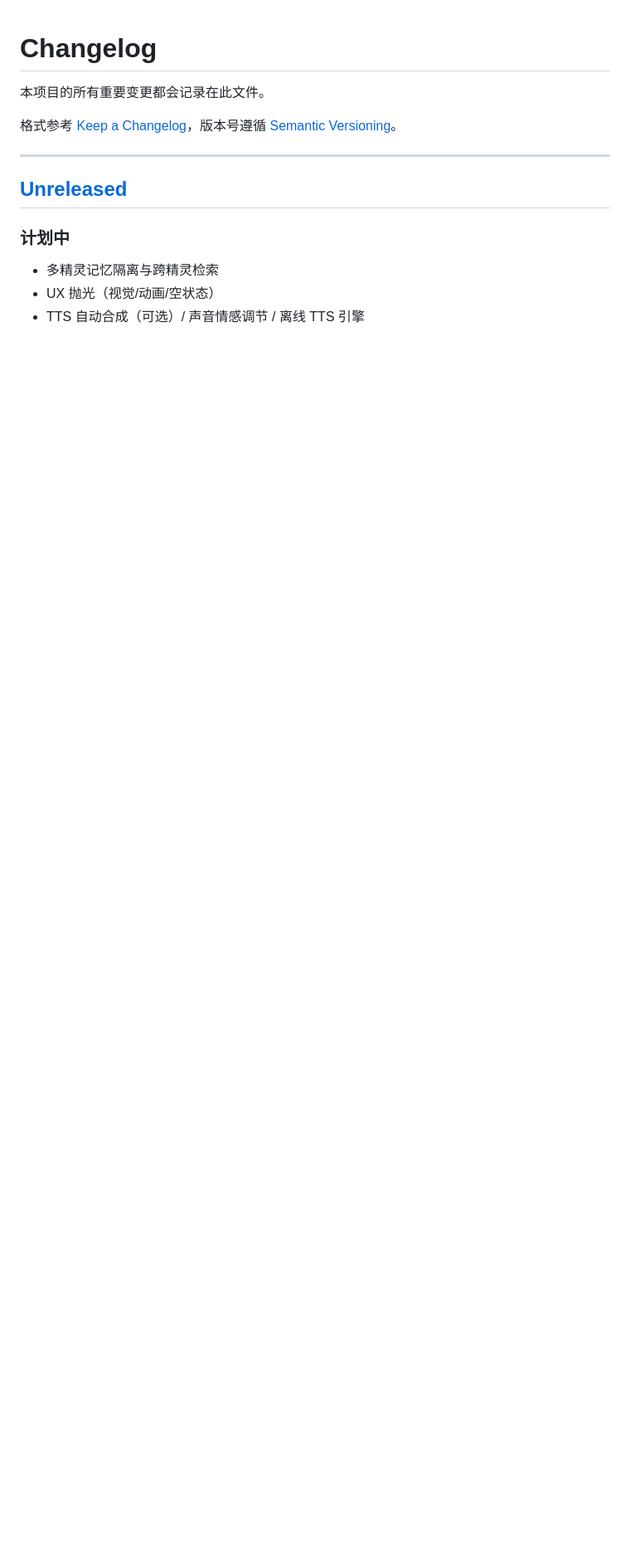
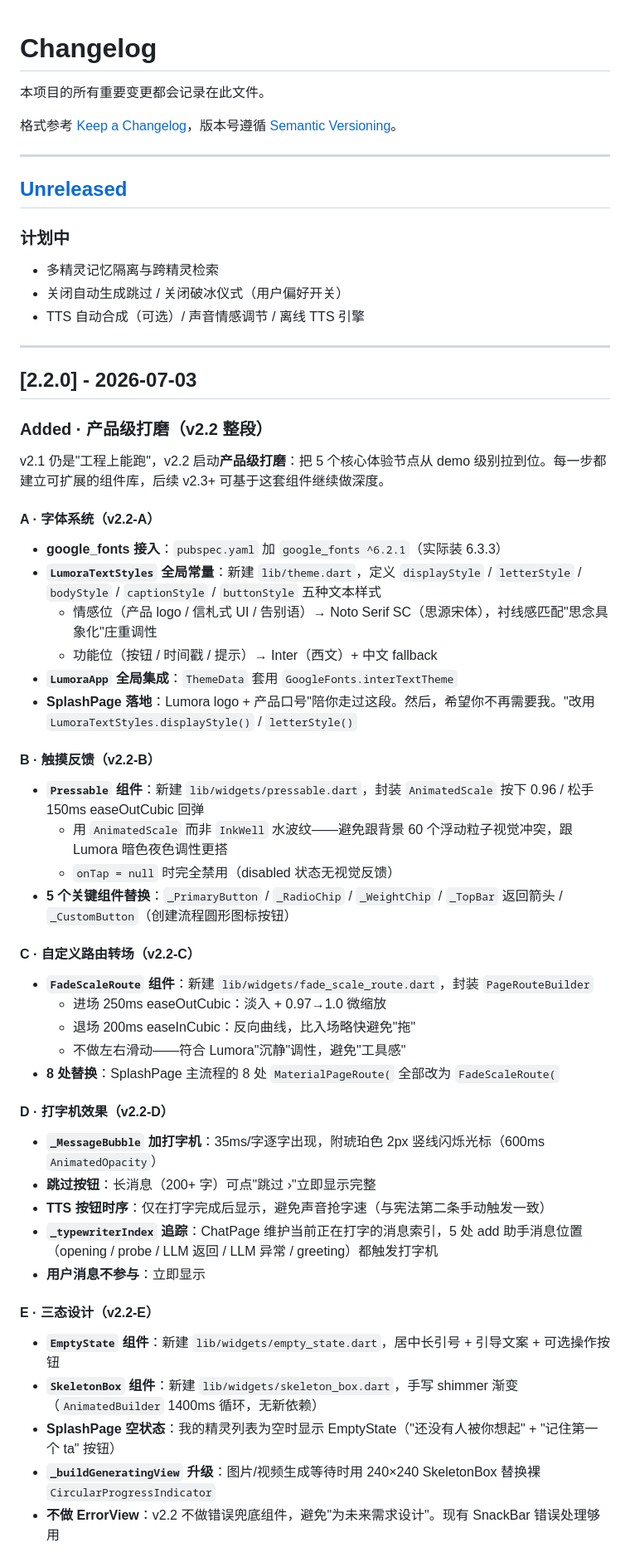
Before and after one commit to haowenzheng-art/lumora, a Markdown page: CHANGELOG.md, the part around one of its changes. Shown at 83% size. GitHub-like rendering; blank space fills up the shorter version.

Commit message:
docs: v2.2.0 发布说明
CHANGELOG 写 v2.2.0 整段产品级打磨的 6 个改动详情（A 字体 /
B 触摸 / C 转场 / D 打字机 / E 三态 / H 破冰），含关键决策
记录和已知问题。v2.2-summary.md 是高阶总结。

```diff
--- a/CHANGELOG.md
+++ b/CHANGELOG.md
@@ -11,5 +11,54 @@
 ### 计划中
 
 - 多精灵记忆隔离与跨精灵检索
-- UX 抛光（视觉/动画/空状态）
+- 关闭自动生成跳过 / 关闭破冰仪式（用户偏好开关）
 - TTS 自动合成（可选）/ 声音情感调节 / 离线 TTS 引擎
+
+---
+
+## [2.2.0] - 2026-07-03
+
+### Added · 产品级打磨（v2.2 整段）
+
+v2.1 仍是"工程上能跑"，v2.2 启动**产品级打磨**：把 5 个核心体验节点从 demo 级别拉到位。每一步都建立可扩展的组件库，后续 v2.3+ 可基于这套组件继续做深度。
+
+#### A · 字体系统（v2.2-A）
+
+- **google_fonts 接入**：`pubspec.yaml` 加 `google_fonts ^6.2.1`（实际装 6.3.3）
+- **`LumoraTextStyles` 全局常量**：新建 `lib/theme.dart`，定义 `displayStyle` / `letterStyle` / `bodyStyle` / `captionStyle` / `buttonStyle` 五种文本样式
+  - 情感位（产品 logo / 信札式 UI / 告别语）→ Noto Serif SC（思源宋体），衬线感匹配"思念具象化"庄重调性
+  - 功能位（按钮 / 时间戳 / 提示）→ Inter（西文）+ 中文 fallback
+- **`LumoraApp` 全局集成**：`ThemeData` 套用 `GoogleFonts.interTextTheme`
+- **SplashPage 落地**：Lumora logo + 产品口号"陪你走过这段。然后，希望你不再需要我。"改用 `LumoraTextStyles.displayStyle()` / `letterStyle()`
+
+#### B · 触摸反馈（v2.2-B）
+
+- **`Pressable` 组件**：新建 `lib/widgets/pressable.dart`，封装 `AnimatedScale` 按下 0.96 / 松手 150ms easeOutCubic 回弹
+  - 用 `AnimatedScale` 而非 `InkWell` 水波纹——避免跟背景 60 个浮动粒子视觉冲突，跟 Lumora 暗色夜色调性更搭
+  - `onTap = null` 时完全禁用（disabled 状态无视觉反馈）
+- **5 个关键组件替换**：`_PrimaryButton` / `_RadioChip` / `_WeightChip` / `_TopBar` 返回箭头 / `_CustomButton`（创建流程圆形图标按钮）
+
+#### C · 自定义路由转场（v2.2-C）
+
+- **`FadeScaleRoute` 组件**：新建 `lib/widgets/fade_scale_route.dart`，封装 `PageRouteBuilder`
+  - 进场 250ms easeOutCubic：淡入 + 0.97→1.0 微缩放
+  - 退场 200ms easeInCubic：反向曲线，比入场略快避免"拖"
+  - 不做左右滑动——符合 Lumora"沉静"调性，避免"工具感"
+- **8 处替换**：SplashPage 主流程的 8 处 `MaterialPageRoute(` 全部改为 `FadeScaleRoute(`
+
+#### D · 打字机效果（v2.2-D）
+
+- **`_MessageBubble` 加打字机**：35ms/字逐字出现，附琥珀色 2px 竖线闪烁光标（600ms `AnimatedOpacity`）
+- **跳过按钮**：长消息（200+ 字）可点"跳过 ›"立即显示完整
+- **TTS 按钮时序**：仅在打字完成后显示，避免声音抢字速（与宪法第二条手动触发一致）
+- **`_typewriterIndex` 追踪**：ChatPage 维护当前正在打字的消息索引，5 处 add 助手消息位置（opening / probe / LLM 返回 / LLM 异常 / greeting）都触发打字机
+- **用户消息不参与**：立即显示
+
+#### E · 三态设计（v2.2-E）
+
+- **`EmptyState` 组件**：新建 `lib/widgets/empty_state.dart`，居中长引号 + 引导文案 + 可选操作按钮
+- **`SkeletonBox` 组件**：新建 `lib/widgets/skeleton_box.dart`，手写 shimmer 渐变（`AnimatedBuilder` 1400ms 循环，无新依赖）
+- **SplashPage 空状态**：我的精灵列表为空时显示 EmptyState（"还没有人被你想起" + "记住第一个 ta" 按钮）
+- **`_buildGeneratingView` 升级**：图片/视频生成等待时用 240×240 SkeletonBox 替换裸 `CircularProgressIndicator`
+- **不做 ErrorView**：v2.2 不做错误兜底组件，避免"为未来需求设计"。现有 SnackBar 错误处理够用
+
```
Also changed, not shown: other parts of CHANGELOG.md (+19 -0 lines), v2.2-summary.md (added, +119 -0 lines).
